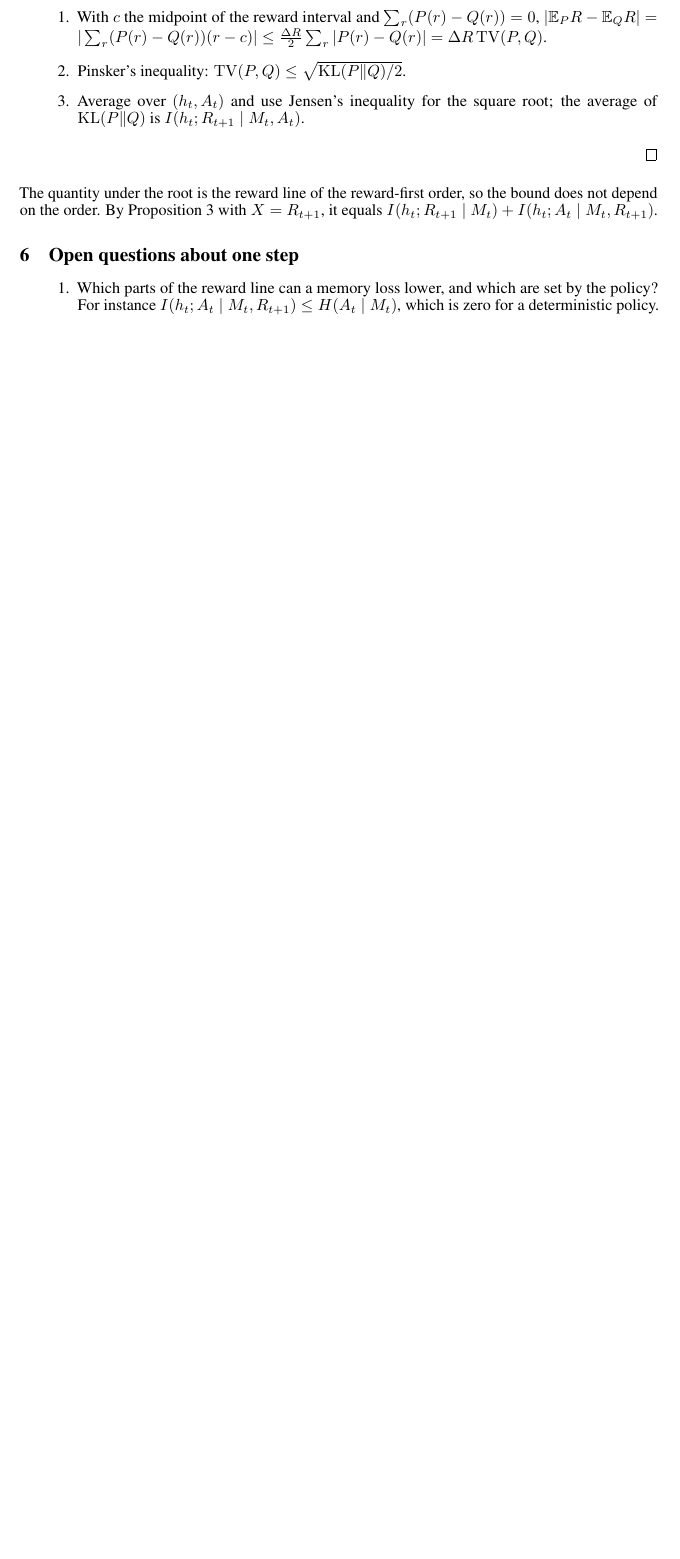
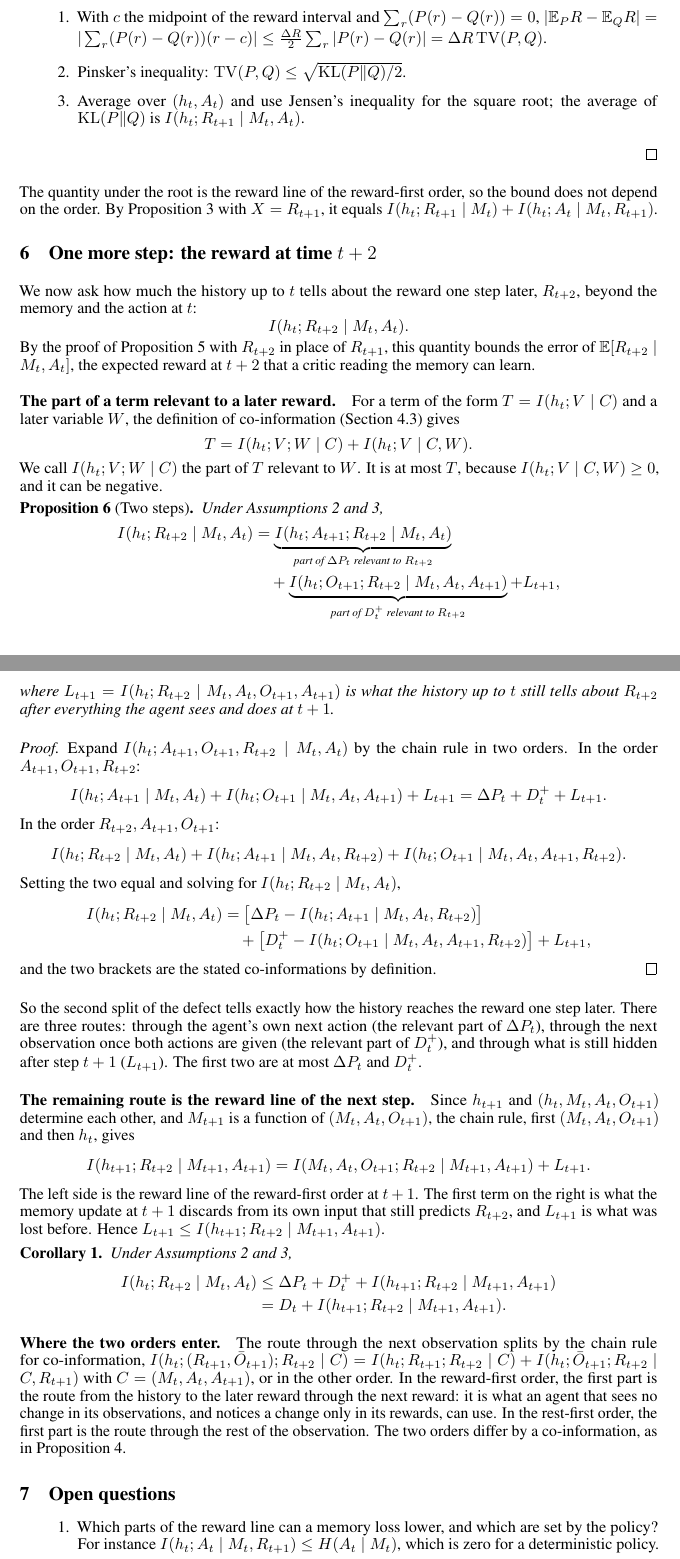
Before and after one commit to Beikewzh/Plasticity_Empowerment_Research_Note, a LaTeX paper (main.tex): part of page 6 of 7 before the commit and two parts of pages 6 and 7 of 8 after it, the two joined at a grey line, cut so that both start at the same text, the shorter picture padded with empty space. Compiled offline with pdfLaTeX.

Commit message:
One more step: exact three-route identity for the reward at t+2 (relevant parts of dP and D+ as co-informations, plus what stays hidden), residual bounded by the next reward line, where the two orders enter
Co-Authored-By: Claude Opus 5.5 <noreply@anthropic.com>

```diff
--- a/main.tex
+++ b/main.tex
@@ -344,7 +344,68 @@ $|\E_PR-\E_QR|=|\sum_r(P(r)-Q(r))(r-c)|\le\frac{\Delta R}2\sum_r|P(r)-Q(r)|=\Del
 
 The quantity under the root is the reward line of the reward-first order, so the bound does not depend on the order. By Proposition~\ref{prop:split-xy} with $X=R_{t+1}$, it equals $I(h_t;R_{t+1}\mid M_t)+I(h_t;A_t\mid M_t,R_{t+1})$.
 
-\section{Open questions about one step}
+\section{One more step: the reward at time $t+2$}
+
+We now ask how much the history up to $t$ tells about the reward one step later, $R_{t+2}$, beyond the memory and the action at $t$:
+\[
+I(h_t;R_{t+2}\mid M_t,A_t).
+\]
+By the proof of Proposition~\ref{prop:reward-error} with $R_{t+2}$ in place of $R_{t+1}$, this quantity bounds the error of $\E[R_{t+2}\mid M_t,A_t]$, the expected reward at $t+2$ that a critic reading the memory can learn.
+
+\paragraph{The part of a term relevant to a later reward.}
+For a term of the form $T=I(h_t;V\mid C)$ and a later variable $W$, the definition of co-information (Section~\ref{sec:orders}) gives
+\[
+T=I(h_t;V;W\mid C)+I(h_t;V\mid C,W).
+\]
+We call $I(h_t;V;W\mid C)$ the part of $T$ relevant to $W$. It is at most $T$, because $I(h_t;V\mid C,W)\ge0$, and it can be negative.
+
+\begin{proposition}[Two steps]\label{prop:two-steps}
+Under Assumptions~\ref{as:mem} and~\ref{as:pol},
+\begin{align*}
+I(h_t;R_{t+2}\mid M_t,A_t)&=\underbrace{I(h_t;A_{t+1};R_{t+2}\mid M_t,A_t)}_{\text{part of }\dP_t\text{ relevant to }R_{t+2}}\\
+&\quad+\underbrace{I(h_t;O_{t+1};R_{t+2}\mid M_t,A_t,A_{t+1})}_{\text{part of }D^+_t\text{ relevant to }R_{t+2}}+L_{t+1},
+\end{align*}
+where $L_{t+1}=I(h_t;R_{t+2}\mid M_t,A_t,O_{t+1},A_{t+1})$ is what the history up to $t$ still tells about $R_{t+2}$ after everything the agent sees and does at $t+1$.
+\end{proposition}
+
+\begin{proof}
+Expand $I(h_t;A_{t+1},O_{t+1},R_{t+2}\mid M_t,A_t)$ by the chain rule in two orders. In the order $A_{t+1},O_{t+1},R_{t+2}$:
+\[
+I(h_t;A_{t+1}\mid M_t,A_t)+I(h_t;O_{t+1}\mid M_t,A_t,A_{t+1})+L_{t+1}=\dP_t+D^+_t+L_{t+1}.
+\]
+In the order $R_{t+2},A_{t+1},O_{t+1}$:
+\[
+I(h_t;R_{t+2}\mid M_t,A_t)+I(h_t;A_{t+1}\mid M_t,A_t,R_{t+2})+I(h_t;O_{t+1}\mid M_t,A_t,A_{t+1},R_{t+2}).
+\]
+Setting the two equal and solving for $I(h_t;R_{t+2}\mid M_t,A_t)$,
+\begin{align*}
+I(h_t;R_{t+2}\mid M_t,A_t)&=\big[\dP_t-I(h_t;A_{t+1}\mid M_t,A_t,R_{t+2})\big]\\
+&\quad+\big[D^+_t-I(h_t;O_{t+1}\mid M_t,A_t,A_{t+1},R_{t+2})\big]+L_{t+1},
+\end{align*}
+and the two brackets are the stated co-informations by definition.
+\end{proof}
+
+So the second split of the defect tells exactly how the history reaches the reward one step later. There are three routes: through the agent's own next action (the relevant part of $\dP_t$), through the next observation once both actions are given (the relevant part of $D^+_t$), and through what is still hidden after step $t+1$ ($L_{t+1}$). The first two are at most $\dP_t$ and $D^+_t$.
+
+\paragraph{The remaining route is the reward line of the next step.}
+Since $h_{t+1}$ and $(h_t,M_t,A_t,O_{t+1})$ determine each other, and $M_{t+1}$ is a function of $(M_t,A_t,O_{t+1})$, the chain rule, first $(M_t,A_t,O_{t+1})$ and then $h_t$, gives
+\[
+I(h_{t+1};R_{t+2}\mid M_{t+1},A_{t+1})=I(M_t,A_t,O_{t+1};R_{t+2}\mid M_{t+1},A_{t+1})+L_{t+1}.
+\]
+The left side is the reward line of the reward-first order at $t+1$. The first term on the right is what the memory update at $t+1$ discards from its own input that still predicts $R_{t+2}$, and $L_{t+1}$ is what was lost before. Hence $L_{t+1}\le I(h_{t+1};R_{t+2}\mid M_{t+1},A_{t+1})$.
+
+\begin{corollary}\label{cor:two-steps}
+Under Assumptions~\ref{as:mem} and~\ref{as:pol},
+\begin{align*}
+I(h_t;R_{t+2}\mid M_t,A_t)&\le\dP_t+D^+_t+I(h_{t+1};R_{t+2}\mid M_{t+1},A_{t+1})\\
+&=D_t+I(h_{t+1};R_{t+2}\mid M_{t+1},A_{t+1}).
+\end{align*}
+\end{corollary}
+
+\paragraph{Where the two orders enter.}
+The route through the next observation splits by the chain rule for co-information, $I(h_t;(R_{t+1},\Ob_{t+1});R_{t+2}\mid C)=I(h_t;R_{t+1};R_{t+2}\mid C)+I(h_t;\Ob_{t+1};R_{t+2}\mid C,R_{t+1})$ with $C=(M_t,A_t,A_{t+1})$, or in the other order. In the reward-first order, the first part is the route from the history to the later reward through the next reward: it is what an agent that sees no change in its observations, and notices a change only in its rewards, can use. In the rest-first order, the first part is the route through the rest of the observation. The two orders differ by a co-information, as in Proposition~\ref{prop:orders}.
+
+\section{Open questions}
 
 \begin{enumerate}
 \item Which parts of the reward line can a memory loss lower, and which are set by the policy? For instance $I(h_t;A_t\mid M_t,R_{t+1})\le H(A_t\mid M_t)$, which is zero for a deterministic policy.
```
Also changed, not shown: main.tex (4 more changed lines).
